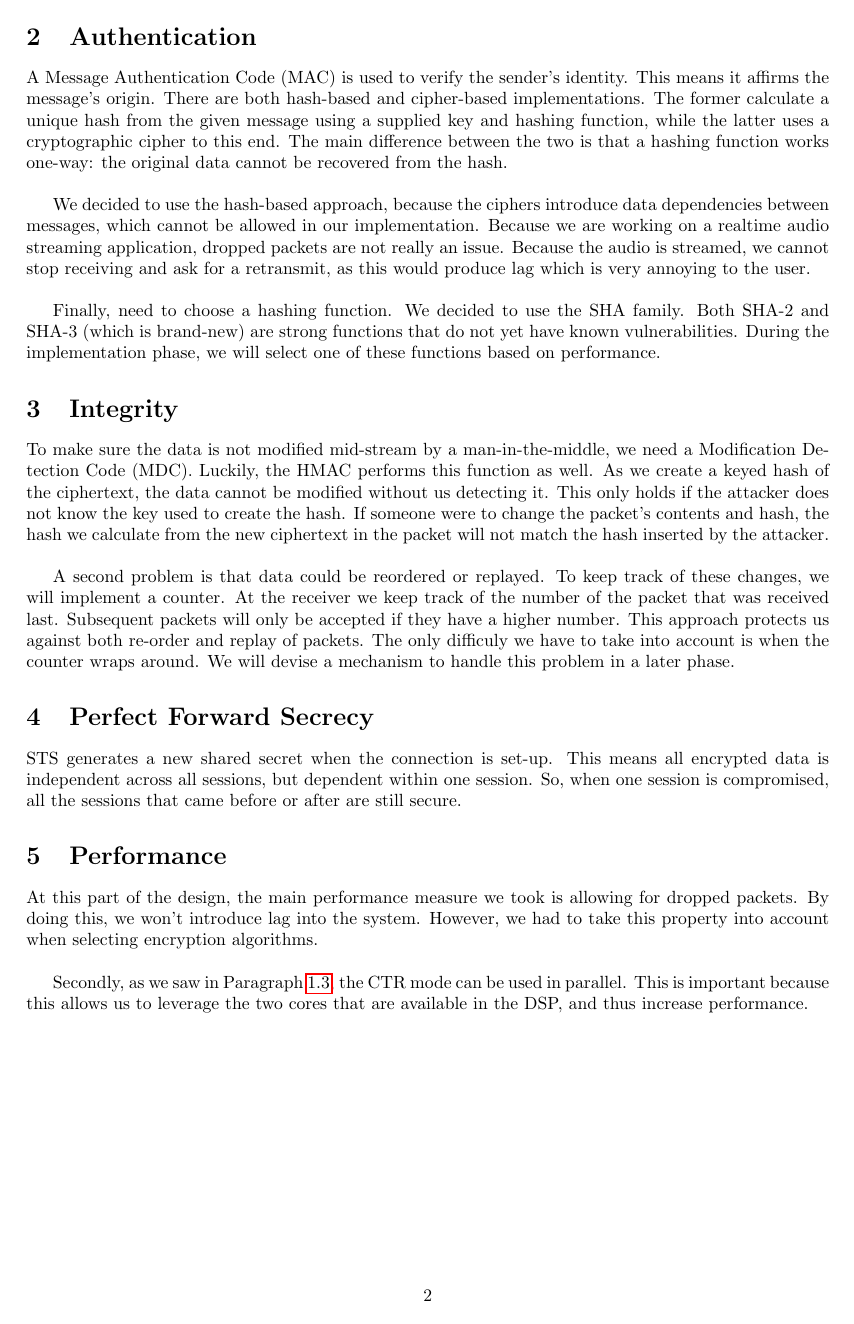
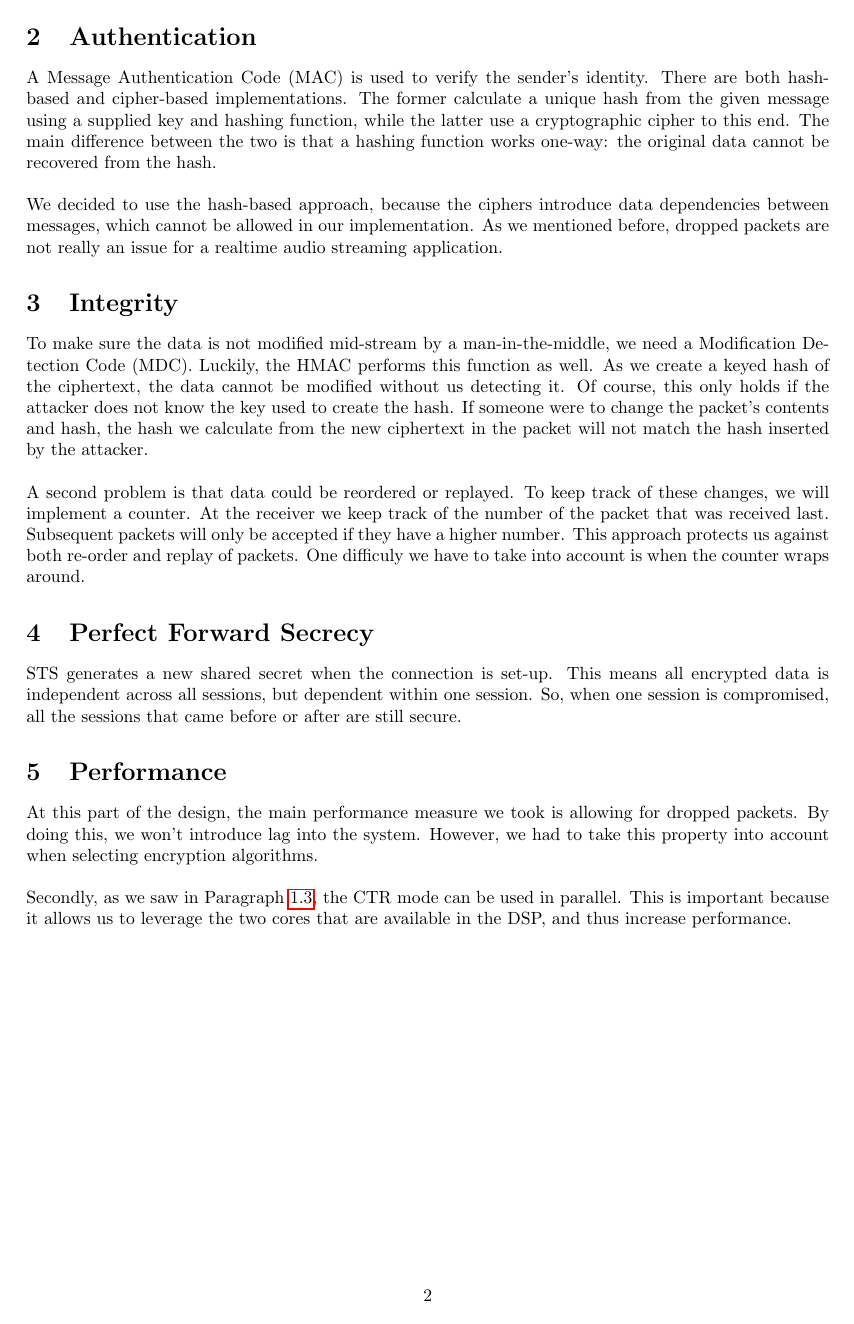
Before and after one commit to pmaene/EncryptedAudio, a LaTeX document (report_one.tex): page 2 of 2. Compiled offline with pdfLaTeX.

Commit message:
Made some adjustments while proofreading everything

```diff
--- a/report_one.tex
+++ b/report_one.tex
@@ -9,6 +9,7 @@
 \usepackage{hyperref}
 
 \marginsize{2.5cm}{2.5cm}{1.5cm}{1.5cm}
+\setlength{\parindent}{0pt}
 
 \graphicspath{{./images/}}
 
@@ -42,17 +42,15 @@ CTR can be used in parallel because the cipher mode uses a simple deterministic
 
 \section{Authentication}
 
-A Message Authentication Code (MAC) is used to verify the sender's identity. This means it affirms the message's origin. There are both hash-based and cipher-based implementations. The former calculate a unique hash from the given message using a supplied key and hashing function, while the latter uses a cryptographic cipher to this end. The main difference between the two is that a hashing function works one-way: the original data cannot be recovered from the hash.\\
+A Message Authentication Code (MAC) is used to verify the sender's identity. There are both hash-based and cipher-based implementations. The former calculate a unique hash from the given message using a supplied key and hashing function, while the latter use a cryptographic cipher to this end. The main difference between the two is that a hashing function works one-way: the original data cannot be recovered from the hash.\\
 
-We decided to use the hash-based approach, because the ciphers introduce data dependencies between messages, which cannot be allowed in our implementation. Because we are working on a realtime audio streaming application, dropped packets are not really an issue. Because the audio is streamed, we cannot stop receiving and ask for a retransmit, as this would produce lag which is very annoying to the user.\\
-
-Finally, need to choose a hashing function. We decided to use the SHA family. Both SHA-2 and SHA-3 (which is brand-new) are strong functions that do not yet have known vulnerabilities. During the implementation phase, we will select one of these functions based on performance.
+We decided to use the hash-based approach, because the ciphers introduce data dependencies between messages, which cannot be allowed in our implementation. As we mentioned before, dropped packets are not really an issue for a realtime audio streaming application.
 
 \section{Integrity}
 
-To make sure the data is not modified mid-stream by a man-in-the-middle, we need a Modification Detection Code (MDC). Luckily, the HMAC performs this function as well. As we create a keyed hash of the ciphertext, the data cannot be modified without us detecting it. This only holds if the attacker does not know the key used to create the hash. If someone were to change the packet's contents and hash, the hash we calculate from the new ciphertext in the packet will not match the hash inserted by the attacker.\\
+To make sure the data is not modified mid-stream by a man-in-the-middle, we need a Modification Detection Code (MDC). Luckily, the HMAC performs this function as well. As we create a keyed hash of the ciphertext, the data cannot be modified without us detecting it. Of course, this only holds if the attacker does not know the key used to create the hash. If someone were to change the packet's contents and hash, the hash we calculate from the new ciphertext in the packet will not match the hash inserted by the attacker.\\
 
-A second problem is that data could be reordered or replayed. To keep track of these changes, we will implement a counter. At the receiver we keep track of the number of the packet that was received last. Subsequent packets will only be accepted if they have a higher number. This approach protects us against both re-order and replay of packets. The only difficuly we have to take into account is when the counter wraps around. We will devise a mechanism to handle this problem in a later phase.
+A second problem is that data could be reordered or replayed. To keep track of these changes, we will implement a counter. At the receiver we keep track of the number of the packet that was received last. Subsequent packets will only be accepted if they have a higher number. This approach protects us against both re-order and replay of packets. One difficuly we have to take into account is when the counter wraps around.
 
 \section{Perfect Forward Secrecy}
 
@@ -62,6 +60,6 @@ STS generates a new shared secret when the connection is set-up. This means all
 
 At this part of the design, the main performance measure we took is allowing for dropped packets. By doing this, we won't introduce lag into the system. However, we had to take this property into account when selecting encryption algorithms.\\
 
-Secondly, as we saw in Paragraph~\ref{par:cipher_mode}, the CTR mode can be used in parallel. This is important because this allows us to leverage the two cores that are available in the DSP, and thus increase performance.
+Secondly, as we saw in Paragraph~\ref{par:cipher_mode}, the CTR mode can be used in parallel. This is important because it allows us to leverage the two cores that are available in the DSP, and thus increase performance.
 
 \end{document}
```
Also changed, not shown: report_one.tex (13 more changed lines).
